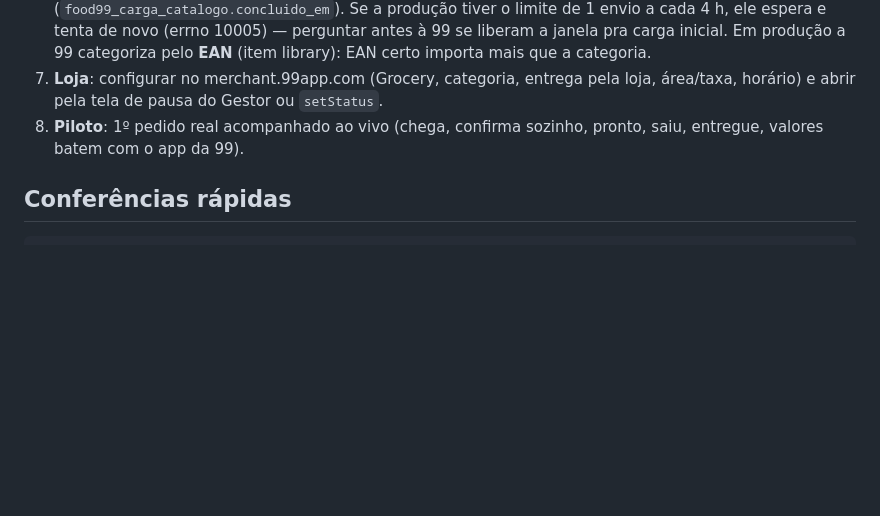
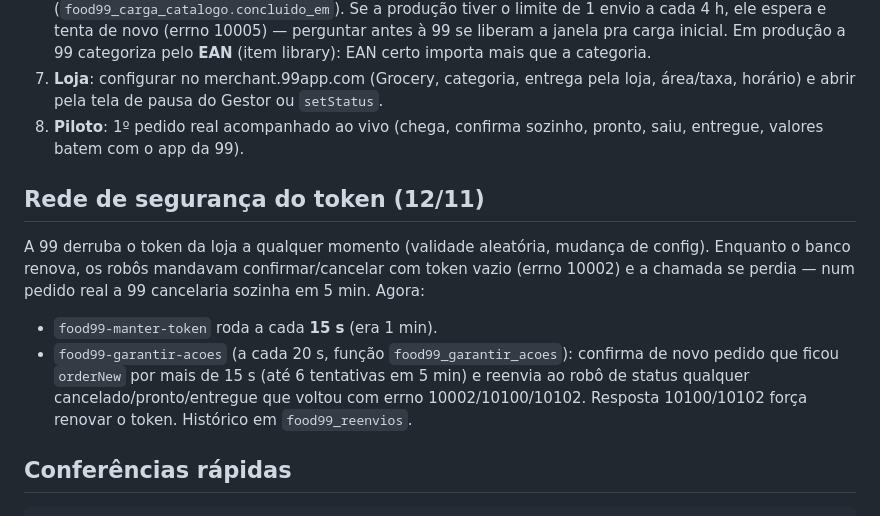
Before and after one commit to instamcd01/gestor, a Markdown page: integrations/99food/virada-producao.md, the part around the change. Drawn GitHub-style; blank space fills up the shorter version.

Commit message:
99Food: rede de segurança para token derrubado (confirmação e status reenviados)
Co-Authored-By: Claude Opus 5.5 <noreply@anthropic.com>
Claude-Session: https://claude.ai/code/session_01HPDH5fcUEjW4Sz8U1o7ync

````diff
--- a/integrations/99food/virada-producao.md
+++ b/integrations/99food/virada-producao.md
@@ -45,6 +45,16 @@ loja de teste com `app_shop_id` = id da empresa Delivery Pet `3bce0e24-2868-49f3
 8. **Piloto**: 1º pedido real acompanhado ao vivo (chega, confirma sozinho, pronto, saiu, entregue,
    valores batem com o app da 99).
 
+## Rede de segurança do token (12/11)
+A 99 derruba o token da loja a qualquer momento (validade aleatória, mudança de config). Enquanto o banco
+renova, os robôs mandavam confirmar/cancelar com token vazio (errno 10002) e a chamada se perdia — num pedido
+real a 99 cancelaria sozinha em 5 min. Agora:
+- `food99-manter-token` roda a cada **15 s** (era 1 min).
+- `food99-garantir-acoes` (a cada 20 s, função `food99_garantir_acoes`): confirma de novo pedido que ficou
+  `orderNew` por mais de 15 s (até 6 tentativas em 5 min) e reenvia ao robô de status qualquer
+  cancelado/pronto/entregue que voltou com errno 10002/10100/10102. Resposta 10100/10102 força renovar o token.
+  Histórico em `food99_reenvios`.
+
 ## Conferências rápidas
 ```sql
 select * from food99_token;                         -- token válido e sem erro
````
